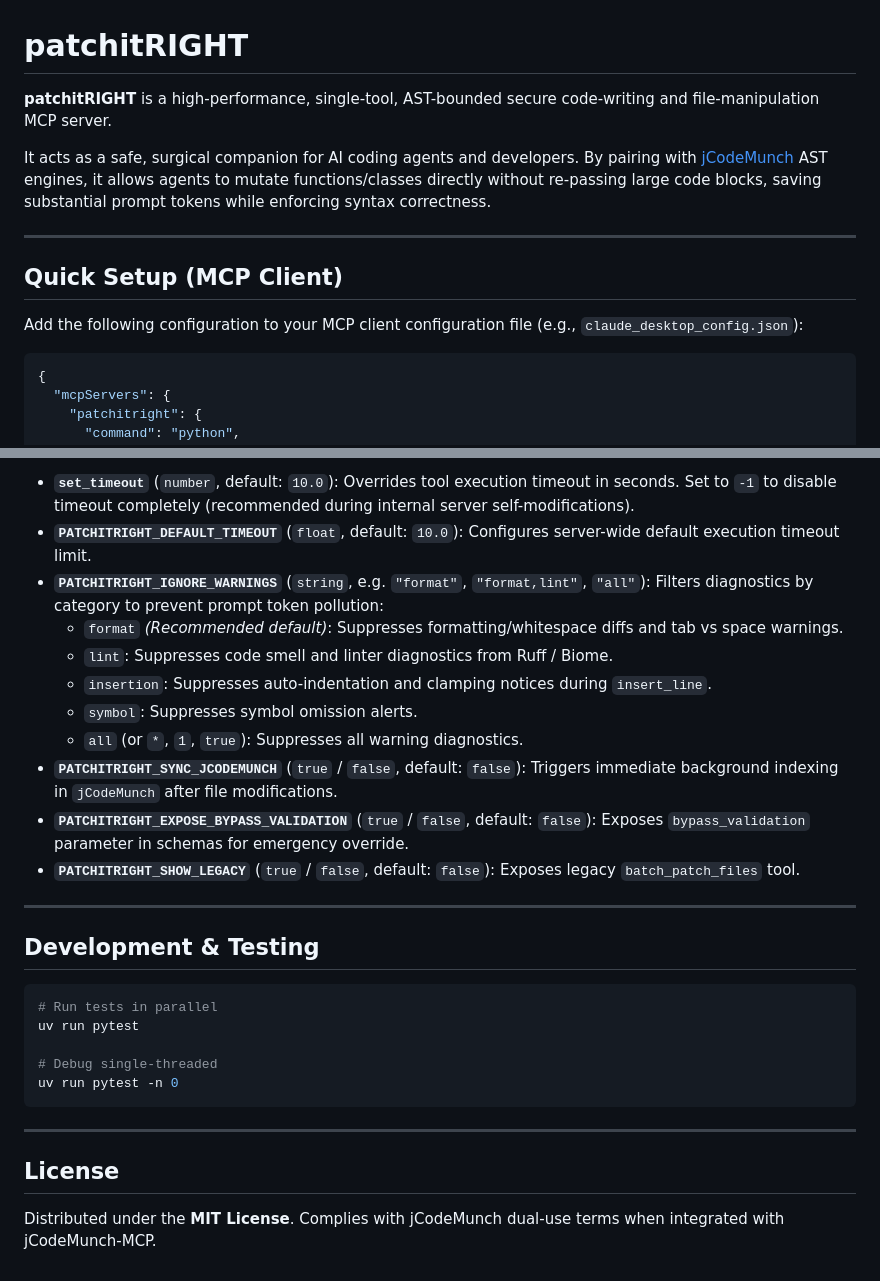
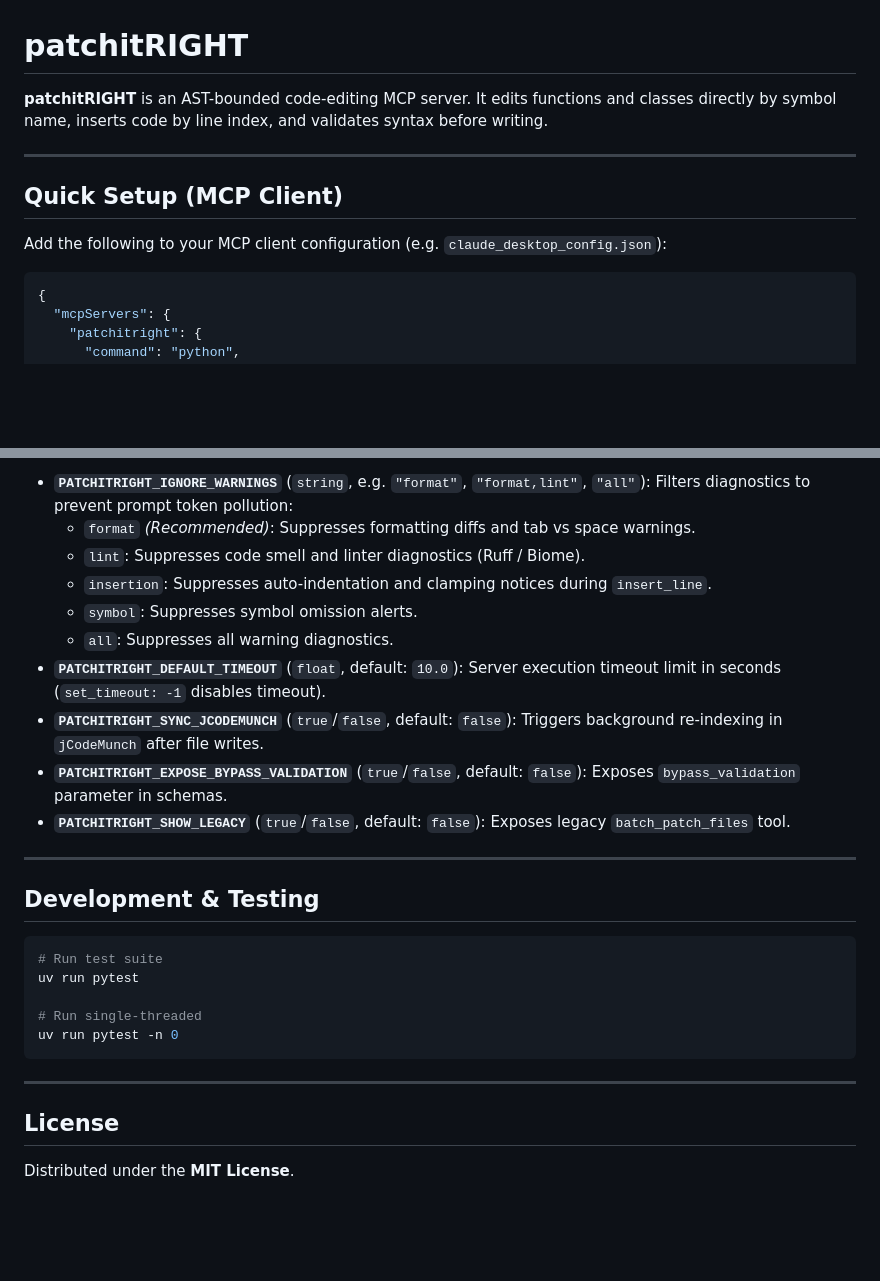
Before and after one commit to loerei/patchitRIGHT, a Markdown page: README.md, 2 parts joined by grey strips. Drawn GitHub-style; blank space fills up the shorter version.

````diff
--- a/README.md
+++ b/README.md
@@ -1,14 +1,12 @@
 # patchitRIGHT
 
-**patchitRIGHT** is a high-performance, single-tool, AST-bounded secure code-writing and file-manipulation MCP server.
-
-It acts as a safe, surgical companion for AI coding agents and developers. By pairing with [jCodeMunch](https://github.com/jgravelle/jcodemunch-mcp) AST engines, it allows agents to mutate functions/classes directly without re-passing large code blocks, saving substantial prompt tokens while enforcing syntax correctness.
+**patchitRIGHT** is an AST-bounded code-editing MCP server. It edits functions and classes directly by symbol name, inserts code by line index, and validates syntax before writing.
 
 ---
 
 ## Quick Setup (MCP Client)
 
-Add the following configuration to your MCP client configuration file (e.g., `claude_desktop_config.json`):
+Add the following to your MCP client configuration (e.g. `claude_desktop_config.json`):
 
 ```jsonc
 {
@@ -87,25 +82,24 @@ Insert code cleanly directly above a target line without requiring exact text ma
 
-* **`set_timeout`** (`number`, default: `10.0`): Overrides tool execution timeout in seconds. Set to `-1` to disable timeout completely (recommended during internal server self-modifications).
-* **`PATCHITRIGHT_DEFAULT_TIMEOUT`** (`float`, default: `10.0`): Configures server-wide default execution timeout limit.
-* **`PATCHITRIGHT_IGNORE_WARNINGS`** (`string`, e.g. `"format"`, `"format,lint"`, `"all"`): Filters diagnostics by category to prevent prompt token pollution:
-  * `format` *(Recommended default)*: Suppresses formatting/whitespace diffs and tab vs space warnings.
-  * `lint`: Suppresses code smell and linter diagnostics from Ruff / Biome.
+* **`PATCHITRIGHT_IGNORE_WARNINGS`** (`string`, e.g. `"format"`, `"format,lint"`, `"all"`): Filters diagnostics to prevent prompt token pollution:
+  * `format` *(Recommended)*: Suppresses formatting diffs and tab vs space warnings.
+  * `lint`: Suppresses code smell and linter diagnostics (Ruff / Biome).
   * `insertion`: Suppresses auto-indentation and clamping notices during `insert_line`.
   * `symbol`: Suppresses symbol omission alerts.
-  * `all` (or `*`, `1`, `true`): Suppresses all warning diagnostics.
-* **`PATCHITRIGHT_SYNC_JCODEMUNCH`** (`true` / `false`, default: `false`): Triggers immediate background indexing in `jCodeMunch` after file modifications.
-* **`PATCHITRIGHT_EXPOSE_BYPASS_VALIDATION`** (`true` / `false`, default: `false`): Exposes `bypass_validation` parameter in schemas for emergency override.
-* **`PATCHITRIGHT_SHOW_LEGACY`** (`true` / `false`, default: `false`): Exposes legacy `batch_patch_files` tool.
+  * `all`: Suppresses all warning diagnostics.
+* **`PATCHITRIGHT_DEFAULT_TIMEOUT`** (`float`, default: `10.0`): Server execution timeout limit in seconds (`set_timeout: -1` disables timeout).
+* **`PATCHITRIGHT_SYNC_JCODEMUNCH`** (`true`/`false`, default: `false`): Triggers background re-indexing in `jCodeMunch` after file writes.
+* **`PATCHITRIGHT_EXPOSE_BYPASS_VALIDATION`** (`true`/`false`, default: `false`): Exposes `bypass_validation` parameter in schemas.
+* **`PATCHITRIGHT_SHOW_LEGACY`** (`true`/`false`, default: `false`): Exposes legacy `batch_patch_files` tool.
 
 ---
 
 ## Development & Testing
 
 ```bash
-# Run tests in parallel
+# Run test suite
 uv run pytest
 
-# Debug single-threaded
+# Run single-threaded
 uv run pytest -n 0
 ```
 
@@ -113,4 +107,4 @@ uv run pytest -n 0
 
 ## License
 
-Distributed under the **MIT License**. Complies with jCodeMunch dual-use terms when integrated with jCodeMunch-MCP.
+Distributed under the **MIT License**.
````
Also changed, not shown: other parts of README.md (+23 -26 lines).
